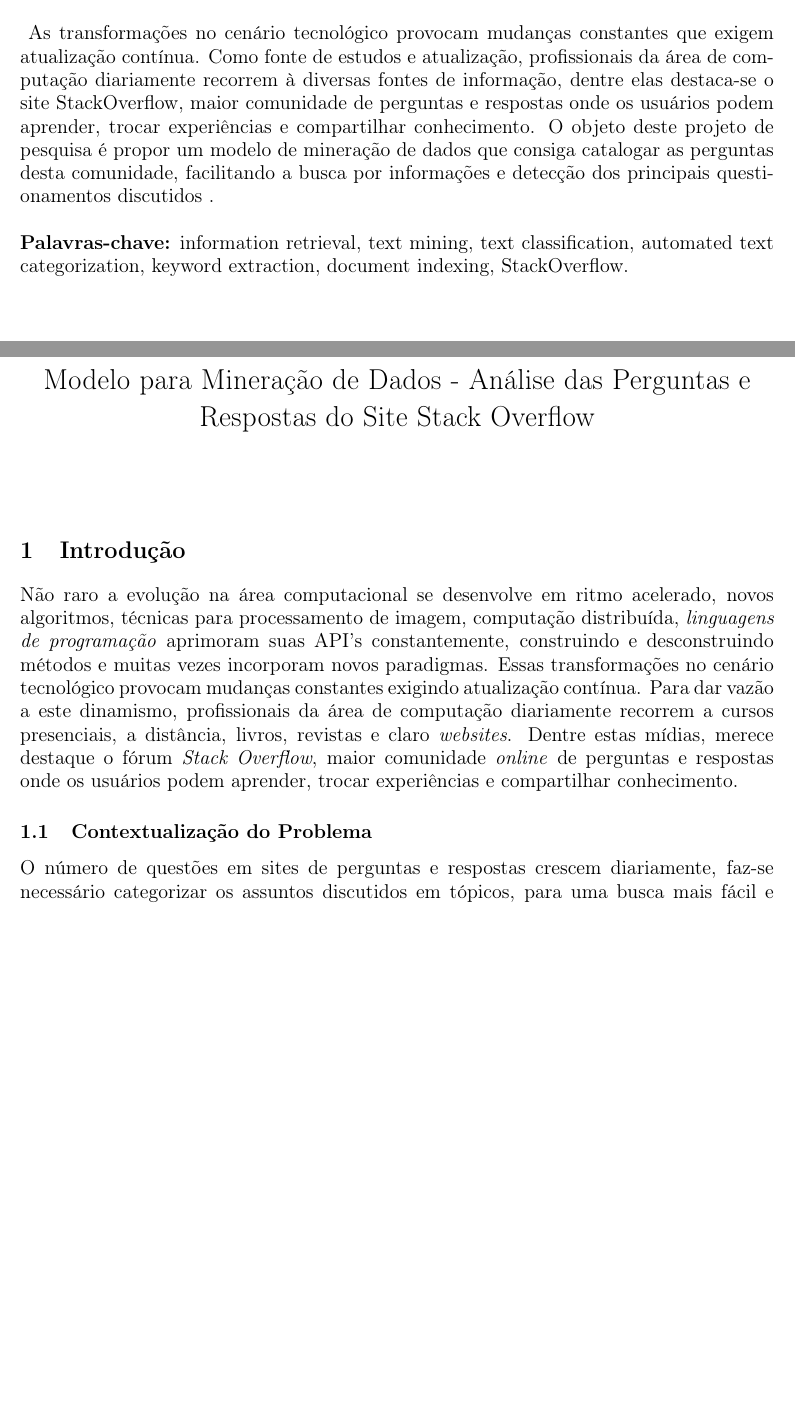
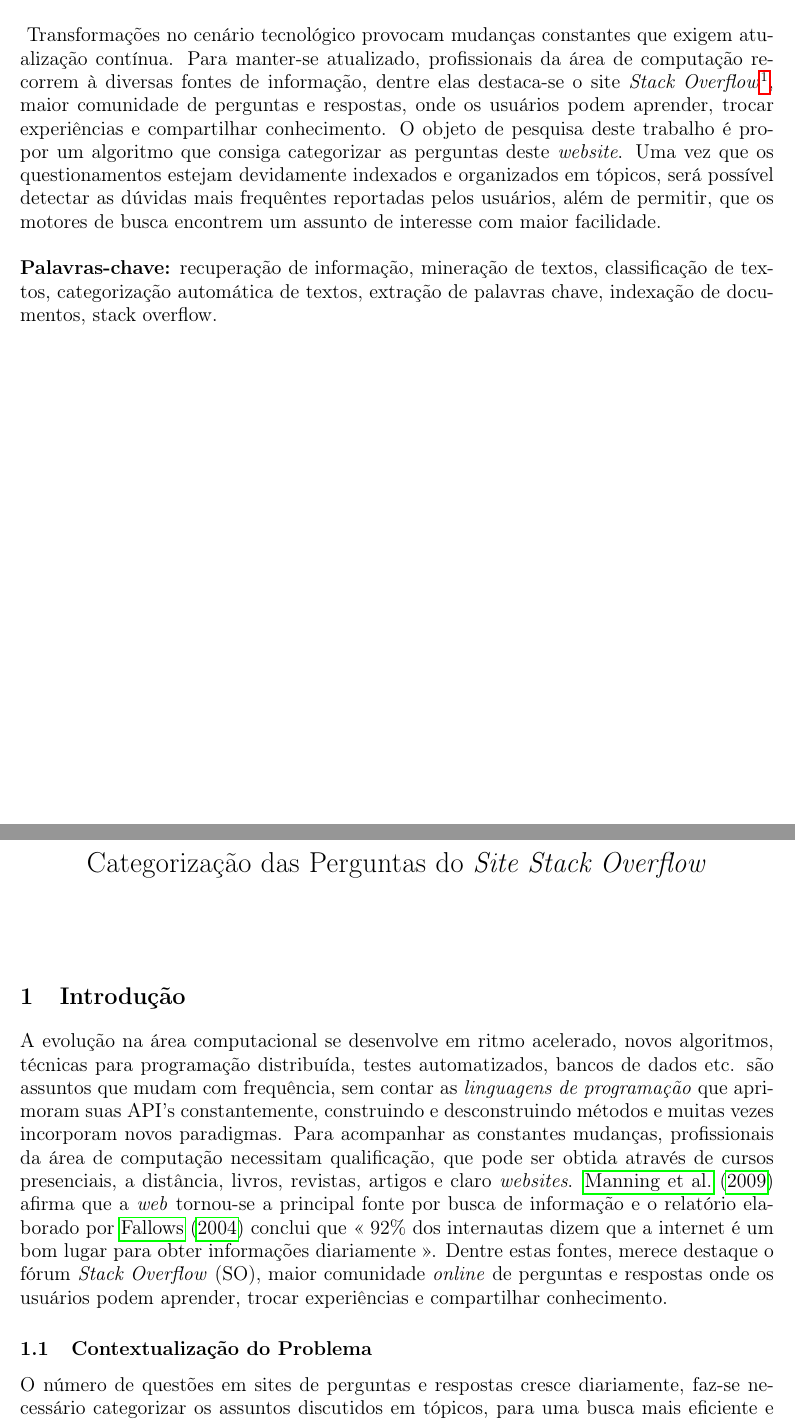
Before and after one commit to mendoncaj/projeto-pesquisa, a LaTeX document (PlanoPesq/plano.tex): two parts of pages 1 and 2 of 4, joined at a grey line, cut so that both start at the same text, the shorter picture padded with empty space. Compiled offline with pdfLaTeX.

Commit message:
correcoes parciais plano de pesquisa

```diff
--- a/PlanoPesq/plano.tex
+++ b/PlanoPesq/plano.tex
@@ -21,19 +23,18 @@
 \orientador{Edson Satoshi Gomi}
 \curso{Mestrado}
 \dataIngresso{14/09/2016}
-\titulo{Modelo para Mineração de Dados -
-Análise das Perguntas e Respostas do Site Stack Overflow}
+\titulo{Categorização das Perguntas do \textit{Site Stack Overflow}}
 \resumo{
-As transformações no cenário tecnológico provocam mudanças constantes que exigem atualização contínua. Como fonte de estudos e atualização, profissionais da área de computação diariamente recorrem à diversas fontes de informação, dentre elas destaca-se o site StackOverflow, maior comunidade de perguntas e respostas onde os usuários podem aprender, trocar experiências e compartilhar conhecimento.
-O objeto deste projeto de pesquisa é propor um modelo de mineração de dados que consiga catalogar as perguntas desta comunidade, facilitando a busca por informações e detecção dos principais questionamentos discutidos .}
+Transformações no cenário tecnológico provocam mudanças constantes que exigem atualização contínua. Para manter-se atualizado, profissionais da área de computação recorrem à diversas fontes de informação, dentre elas destaca-se o site \textit{Stack Overflow}\footnote{\url{http://stackoverflow.com/tour}}, maior comunidade de perguntas e respostas, onde os usuários podem aprender, trocar experiências e compartilhar conhecimento.
+O objeto de pesquisa deste trabalho é propor um algoritmo que consiga categorizar as perguntas deste \textit{website}. Uma vez que os questionamentos estejam devidamente indexados e organizados em tópicos, será possível detectar as dúvidas mais frequêntes reportadas pelos usuários, além de permitir, que os motores de busca encontrem um assunto de interesse com maior facilidade.}
 
-\palavrachave{information retrieval}
-\palavrachave{text mining}
-\palavrachave{text classification}
-\palavrachave{automated text categorization}
-\palavrachave{keyword extraction}
-\palavrachave{document indexing}
-\palavrachave{StackOverflow}
+\palavrachave{recuperação de informação}
+\palavrachave{mineração de textos}
+\palavrachave{classificação de textos}
+\palavrachave{categorização automática de textos}
+\palavrachave{extração de palavras chave}
+\palavrachave{indexação de documentos}
+\palavrachave{stack overflow}
 
 
 \begin{document}
@@ -44,10 +45,10 @@
 
     \section{Introdução}
 
-    Não raro a evolução na área computacional se desenvolve em ritmo acelerado, novos algoritmos, técnicas para processamento de imagem, computação distribuída, \emph{linguagens de programação} aprimoram suas API's constantemente, construindo e desconstruindo métodos e muitas vezes incorporam novos paradigmas. Essas transformações no cenário tecnológico provocam mudanças constantes exigindo atualização contínua.
-	Para dar vazão a este dinamismo, profissionais da área de computação diariamente recorrem a cursos presenciais, a distância, livros, revistas e claro \textit{websites}. Dentre estas mídias, merece destaque o fórum \textit{Stack Overflow}, maior comunidade \textit{online} de perguntas e respostas onde os usuários podem aprender, trocar experiências e compartilhar conhecimento.
+A evolução na área computacional se desenvolve em ritmo acelerado, novos algoritmos, técnicas para programação distribuída, testes automatizados, bancos de dados etc. são assuntos que mudam com frequência, sem contar as \emph{linguagens de programação} que aprimoram suas API's constantemente, construindo e desconstruindo métodos e muitas vezes incorporam novos paradigmas. Para acompanhar as constantes mudanças, profissionais da área de computação necessitam qualificação, que pode ser obtida através de cursos presenciais, a distância, livros, revistas, artigos e claro \textit{websites}. \cite{Manning2009} afirma que a \textit{web} tornou-se a principal fonte por busca de informação e o relatório elaborado por \cite{Fallows} conclui que \enquote{ 92\% dos internautas dizem que a internet é um bom lugar para obter informações diariamente }.
+Dentre estas fontes, merece destaque o fórum \textit{Stack Overflow} (SO), maior comunidade \textit{online} de perguntas e respostas onde os usuários podem aprender, trocar experiências e compartilhar conhecimento.
 
     \subsection{Contextualização do Problema}
-    O número de questões em sites de perguntas e respostas crescem diariamente, faz-se necessário categorizar os assuntos discutidos em tópicos, para uma busca mais fácil e dinâmica.  \cite{Yasotha2016} observam que a categorização manual de textos, pode ser feita somente por especialistas e requer muito tempo. Como consequência é de grande importância a categorização e classificação de documentos de forma automática.
+O número de questões em sites de perguntas e respostas cresce diariamente, faz-se necessário categorizar os assuntos discutidos em tópicos, para uma busca mais eficiente e rápida. \cite{Manning2009} compara este problema ao da procura de um livro em uma biblioteca, com certeza nossa busca será mais rápida e assertiva se os livros estiverem separados em prateleiras por assunto ou tópico. \cite{Yasotha2016} adiciona que, a categorização manual de textos, pode ser feita somente por especialistas e requer muito tempo. Como consequência é de grande importância a categorização e classificação de documentos de forma automática ajudando os usuários a encontrarem informações relevantes para as suas necessidades.
 
     \subsection{Objetivos}
```
Also changed, not shown: PlanoPesq/Refs.bib (+21 -0 lines), jefferson_mendonca_projeto_pesquisa.tex (+1 -1 lines), PlanoPesq/plano.bbl, PlanoPesq/plano.pdf, PlanoPesq/plano.tex (22 more changed lines), 7 other files.
